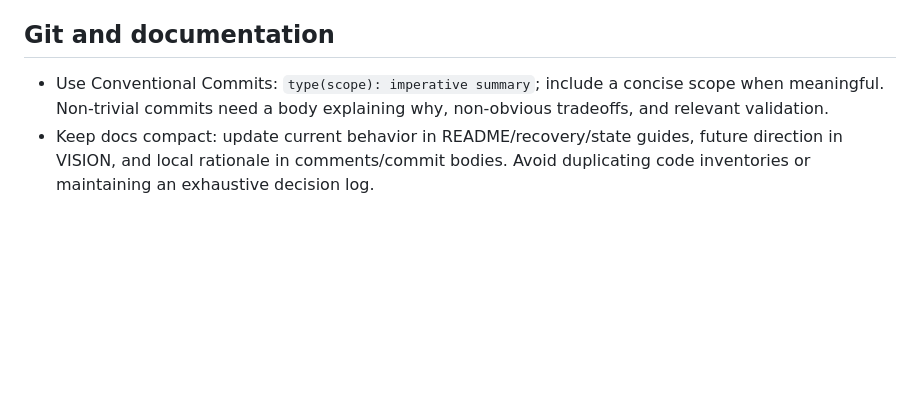
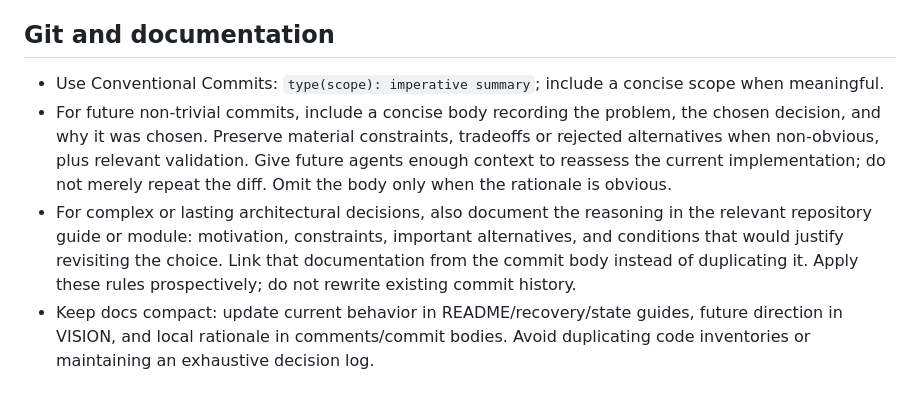
Before and after one commit to v-avuso/phoenix-os-config, a Markdown page: AGENTS.md, the part around the change. GitHub-like rendering; blank space fills up the shorter version.

Commit message:
docs(agents): preserve decision rationale for future maintenance
Future agents need the problem, chosen decision and reasons to reassess current architecture. Require that context in non-trivial commit bodies, with durable reasoning for complex choices in the relevant repository documentation rather than duplicated historical logs.

These rules apply prospectively; existing history and sandbox implementation remain unchanged. Validation: reviewed instructions and git diff --check pass.

```diff
--- a/AGENTS.md
+++ b/AGENTS.md
@@ -88,8 +88,17 @@
 ## Git and documentation
 
 - Use Conventional Commits: `type(scope): imperative summary`; include a concise
-  scope when meaningful. Non-trivial commits need a body explaining why,
-  non-obvious tradeoffs, and relevant validation.
+  scope when meaningful.
+- For future non-trivial commits, include a concise body recording the problem,
+  the chosen decision, and why it was chosen. Preserve material constraints,
+  tradeoffs or rejected alternatives when non-obvious, plus relevant validation.
+  Give future agents enough context to reassess the current implementation;
+  do not merely repeat the diff. Omit the body only when the rationale is obvious.
+- For complex or lasting architectural decisions, also document the reasoning
+  in the relevant repository guide or module: motivation, constraints, important
+  alternatives, and conditions that would justify revisiting the choice. Link
+  that documentation from the commit body instead of duplicating it. Apply these
+  rules prospectively; do not rewrite existing commit history.
 - Keep docs compact: update current behavior in README/recovery/state guides,
   future direction in VISION, and local rationale in comments/commit bodies.
   Avoid duplicating code inventories or maintaining an exhaustive decision log.
```
